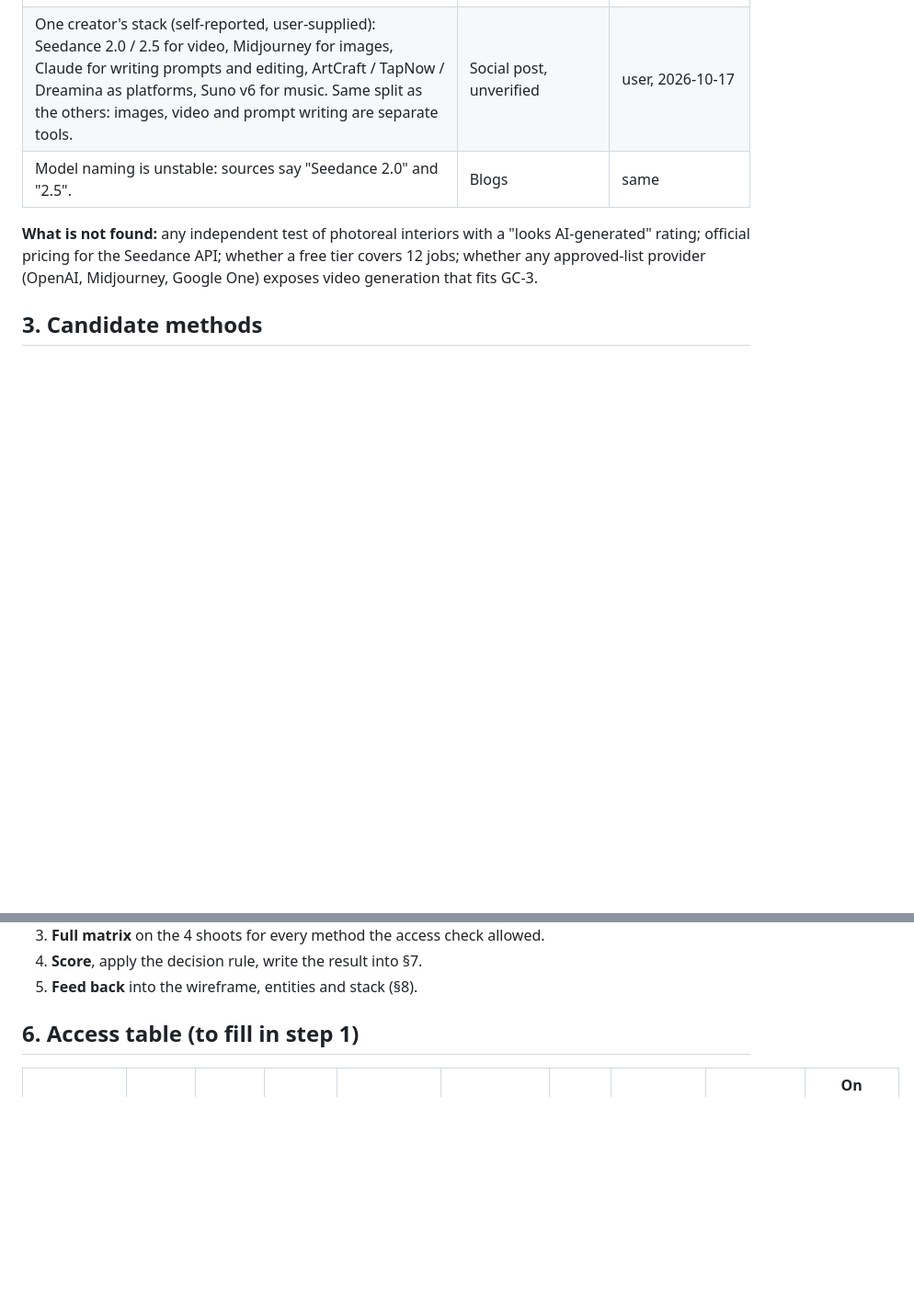
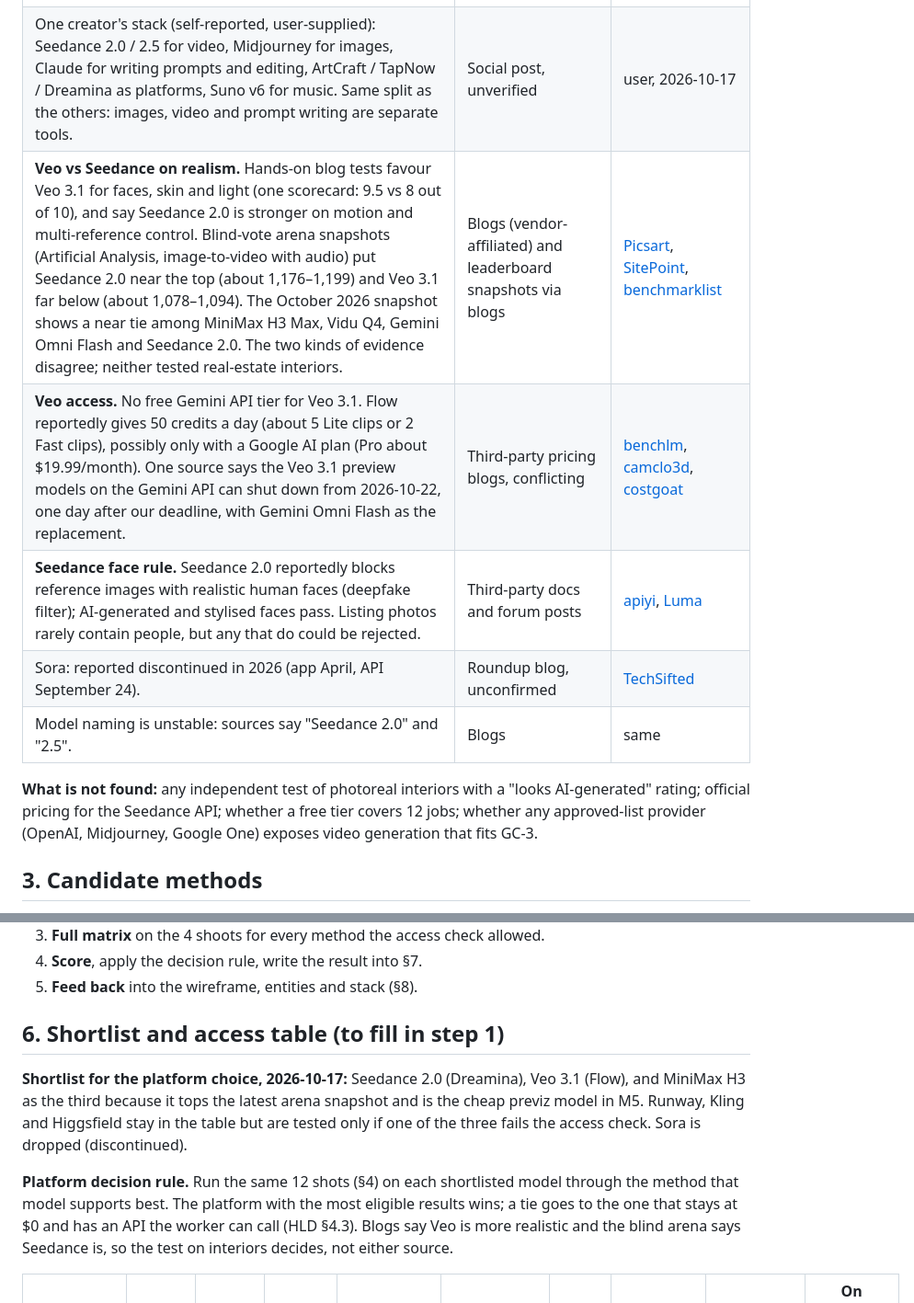
Before and after one commit to ThinkBuildMake/autohdr-photo-to-video, a Markdown page: docs/VIDEO_RESEARCH.md, 2 parts joined by grey strips. Shown at 92% size. Drawn GitHub-style; blank space fills up the shorter version.

Commit message:
Add Veo vs Seedance findings and platform shortlist
Co-Authored-By: Claude Sonnet 5.5 <noreply@anthropic.com>
Claude-Session: https://claude.ai/code/session_012h9qdGjxZd7XTAwvhUhL8d

```diff
--- a/docs/VIDEO_RESEARCH.md
+++ b/docs/VIDEO_RESEARCH.md
@@ -39,6 +39,10 @@ Differences from our case: the example is stylised anime, one 20-second shot, wi
 | Runway, Higgsfield: start/end frame, camera-move presets or motion controls, one clip at a time. | Third-party and vendor pages | see earlier notes in the session; unverified |
 | Dreamina free tier: about 225 daily tokens, watermarked output, no card. Seedance API price per second differs by source ($0.02–$0.25). Whether Dreamina has an API is disputed. | Reseller blogs, conflicting | [Atlas Cloud](https://www.atlascloud.ai/blog/guides/how-to-use-seedance-2) |
 | One creator's stack (self-reported, user-supplied): Seedance 2.0 / 2.5 for video, Midjourney for images, Claude for writing prompts and editing, ArtCraft / TapNow / Dreamina as platforms, Suno v6 for music. Same split as the others: images, video and prompt writing are separate tools. | Social post, unverified | user, 2026-10-17 |
+| **Veo vs Seedance on realism.** Hands-on blog tests favour Veo 3.1 for faces, skin and light (one scorecard: 9.5 vs 8 out of 10), and say Seedance 2.0 is stronger on motion and multi-reference control. Blind-vote arena snapshots (Artificial Analysis, image-to-video with audio) put Seedance 2.0 near the top (about 1,176–1,199) and Veo 3.1 far below (about 1,078–1,094). The October 2026 snapshot shows a near tie among MiniMax H3 Max, Vidu Q4, Gemini Omni Flash and Seedance 2.0. The two kinds of evidence disagree; neither tested real-estate interiors. | Blogs (vendor-affiliated) and leaderboard snapshots via blogs | [Picsart](https://picsart.com/compare-models/seedance-2-0-vs-veo-3-1/), [SitePoint](https://www.sitepoint.com/seedance-2-0-vs-veo-3-1-which-is-best-for-ai-video-creators/), [benchmarklist](https://benchmarklist.com/arenas/artificial_analysis_image_to_video/) |
+| **Veo access.** No free Gemini API tier for Veo 3.1. Flow reportedly gives 50 credits a day (about 5 Lite clips or 2 Fast clips), possibly only with a Google AI plan (Pro about $19.99/month). One source says the Veo 3.1 preview models on the Gemini API can shut down from 2026-10-22, one day after our deadline, with Gemini Omni Flash as the replacement. | Third-party pricing blogs, conflicting | [benchlm](https://benchlm.ai/media-pricing/veo), [camclo3d](https://camclo3d.com/blog/veo-3-pricing), [costgoat](https://costgoat.com/pricing/google-veo) |
+| **Seedance face rule.** Seedance 2.0 reportedly blocks reference images with realistic human faces (deepfake filter); AI-generated and stylised faces pass. Listing photos rarely contain people, but any that do could be rejected. | Third-party docs and forum posts | [apiyi](https://docs.apiyi.com/en/faq/seedance2-asset-face-reference), [Luma](https://lumalabs.ai/learning-center/articles/seedance-2.0-basics) |
+| Sora: reported discontinued in 2026 (app April, API September 24). | Roundup blog, unconfirmed | [TechSifted](https://techsifted.com/roundups/best-ai-video-generators-2026/) |
 | Model naming is unstable: sources say "Seedance 2.0" and "2.5". | Blogs | same |
 
 **What is not found:** any independent test of photoreal interiors with a "looks AI-generated" rating; official pricing for the Seedance API; whether a free tier covers 12 jobs; whether any approved-list provider (OpenAI, Midjourney, Google One) exposes video generation that fits GC-3.
@@ -100,7 +104,11 @@ The reviewer's rows stay human judgment, as in `KEY_METRICS.md`; the system rows
 4. **Score**, apply the decision rule, write the result into §7.
 5. **Feed back** into the wireframe, entities and stack (§8).
 
-## 6. Access table (to fill in step 1)
+## 6. Shortlist and access table (to fill in step 1)
+
+**Shortlist for the platform choice, 2026-10-17:** Seedance 2.0 (Dreamina), Veo 3.1 (Flow), and MiniMax H3 as the third because it tops the latest arena snapshot and is the cheap previz model in M5. Runway, Kling and Higgsfield stay in the table but are tested only if one of the three fails the access check. Sora is dropped (discontinued).
+
+**Platform decision rule.** Run the same 12 shots (§4) on each shortlisted model through the method that model supports best. The platform with the most eligible results wins; a tie goes to the one that stays at $0 and has an API the worker can call (HLD §4.3). Blogs say Veo is more realistic and the blind arena says Seedance is, so the test on interiors decides, not either source.
 
 | Model | Web UI free? | API free? | Max length | Resolution | Watermark | Daily limit | Start/end frame | Reference video | On approved list (GC-4) or free tier |
 |---|---|---|---|---|---|---|---|---|---|
```
